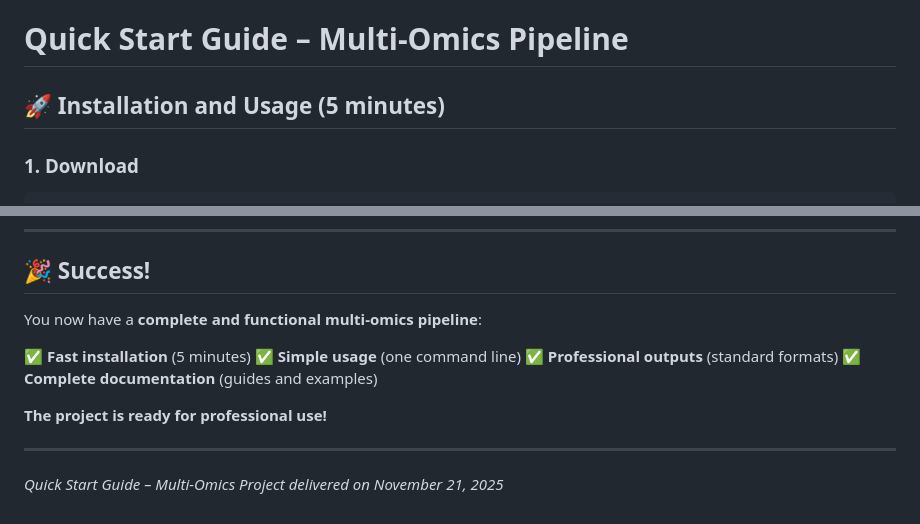
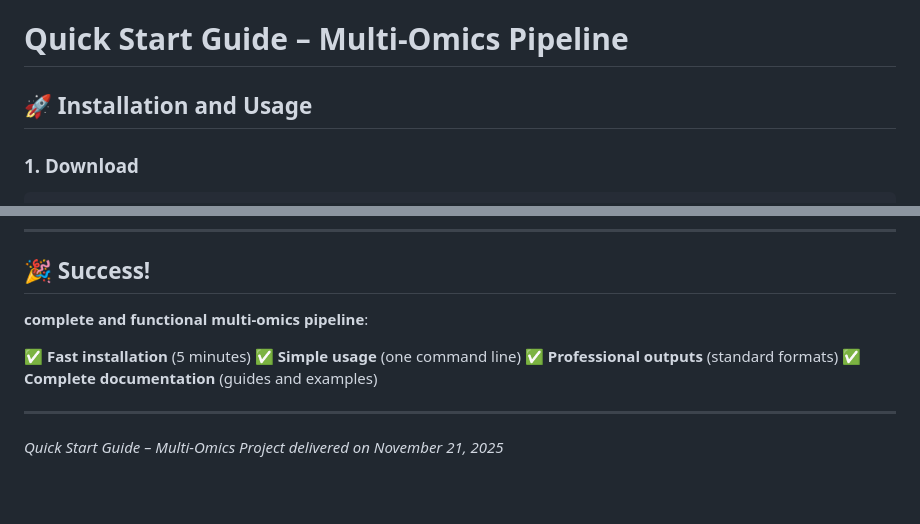
Before and after one commit to ZitouniNidhal/Multi-Omics-Clinical-Integration-Pipeline-MOCIP, a Markdown page: README.md, 2 parts joined by grey strips. Drawn GitHub-style; blank space fills up the shorter version.

Commit message:
Refine installation and success sections in README
Removed redundant text and improved formatting.

```diff
--- a/README.md
+++ b/README.md
@@ -1,6 +1,6 @@
 # Quick Start Guide – Multi-Omics Pipeline
 
-## 🚀 Installation and Usage (5 minutes)
+## 🚀 Installation and Usage
 
 ### 1. Download
 
@@ -224,14 +224,14 @@ python test_final.py
 
 ## 🎉 Success!
 
-You now have a **complete and functional multi-omics pipeline**:
+ **complete and functional multi-omics pipeline**:
 
 ✅ **Fast installation** (5 minutes)
 ✅ **Simple usage** (one command line)
 ✅ **Professional outputs** (standard formats)
 ✅ **Complete documentation** (guides and examples)
 
-**The project is ready for professional use!**
+
 
 ---
 
```
